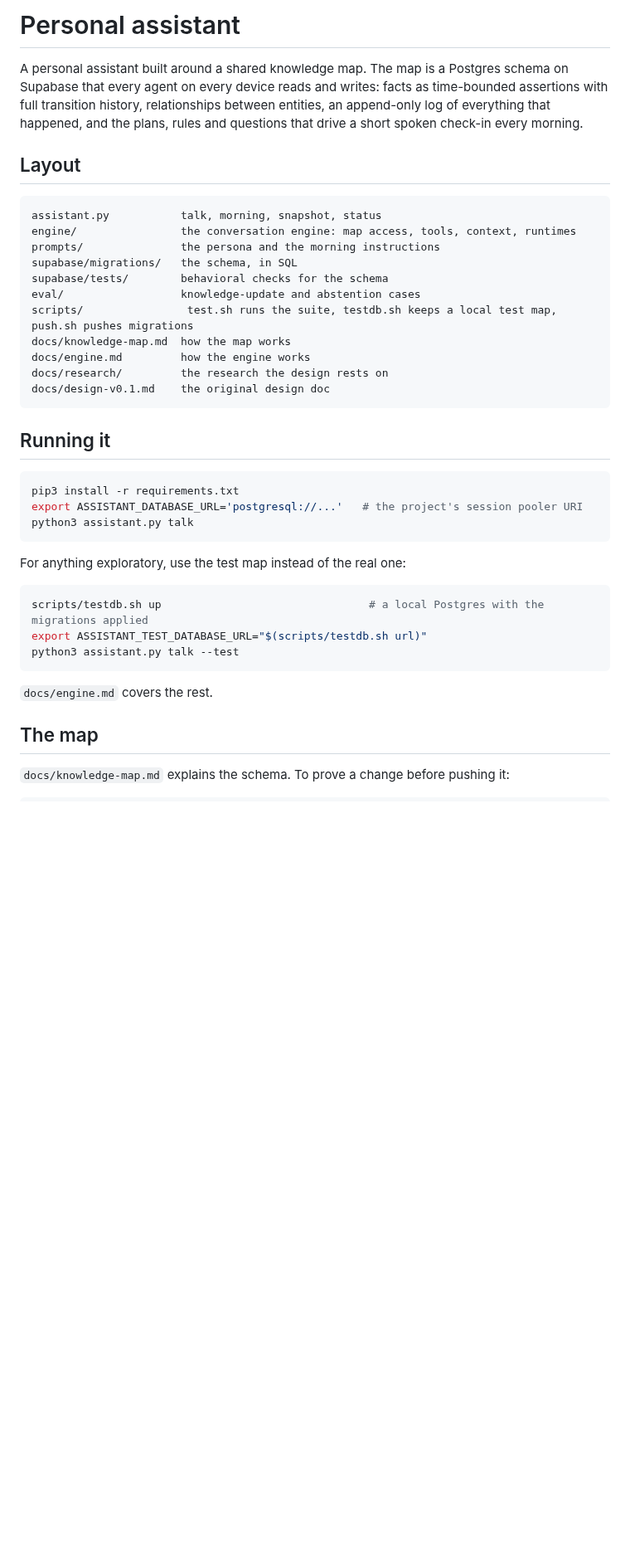
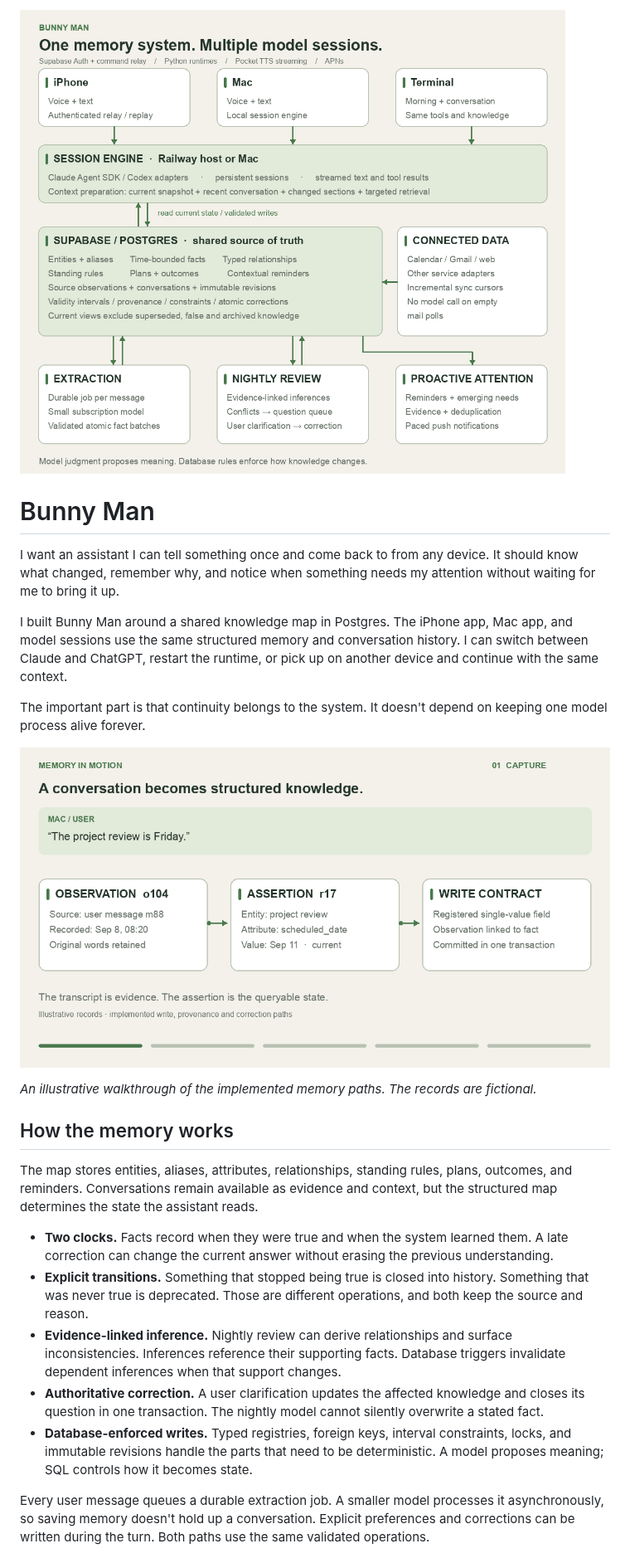
Before and after one commit to carterDWatts/personal_assistant, a Markdown page: README.md, the part around one of its changes. Shown at 83% size. GitHub-like rendering; pictures changed too: docs/assets/architecture.png (added), docs/assets/memory.gif (added); blank space fills up the shorter version.

Commit message:
Explain the shared memory architecture.

````diff
--- a/README.md
+++ b/README.md
@@ -1,42 +1,26 @@
-# Personal assistant
+![Bunny Man architecture](docs/assets/architecture.png)
 
-A personal assistant built around a shared knowledge map. The map is a Postgres schema on Supabase that every agent on every device reads and writes: facts as time-bounded assertions with full transition history, relationships between entities, an append-only log of everything that happened, and the plans, rules and questions that drive a short spoken check-in every morning.
+# Bunny Man
 
-## Layout
+I want an assistant I can tell something once and come back to from any device. It should know what changed, remember why, and notice when something needs my attention without waiting for me to bring it up.
 
-```
-assistant.py           talk, morning, snapshot, status
-engine/                the conversation engine: map access, tools, context, runtimes
-prompts/               the persona and the morning instructions
-supabase/migrations/   the schema, in SQL
-supabase/tests/        behavioral checks for the schema
-eval/                  knowledge-update and abstention cases
-scripts/                test.sh runs the suite, testdb.sh keeps a local test map, push.sh pushes migrations
-docs/knowledge-map.md  how the map works
-docs/engine.md         how the engine works
-docs/research/         the research the design rests on
-docs/design-v0.1.md    the original design doc
-```
+I built Bunny Man around a shared knowledge map in Postgres. The iPhone app, Mac app, and model sessions use the same structured memory and conversation history. I can switch between Claude and ChatGPT, restart the runtime, or pick up on another device and continue with the same context.
 
-## Running it
+The important part is that continuity belongs to the system. It doesn't depend on keeping one model process alive forever.
 
-```bash
-pip3 install -r requirements.txt
-export ASSISTANT_DATABASE_URL='postgresql://...'   # the project's session pooler URI
-python3 assistant.py talk
-```
+![A sourced fact is inferred from, revised, and retrieved by a fresh model session](docs/assets/memory.gif)
 
-For anything exploratory, use the test map instead of the real one:
+*An illustrative walkthrough of the implemented memory paths. The records are fictional.*
 
-```bash
-scripts/testdb.sh up                                # a local Postgres with the migrations applied
-export ASSISTANT_TEST_DATABASE_URL="$(scripts/testdb.sh url)"
-python3 assistant.py talk --test
-```
+## How the memory works
 
-`docs/engine.md` covers the rest.
+The map stores entities, aliases, attributes, relationships, standing rules, plans, outcomes, and reminders. Conversations remain available as evidence and context, but the structured map determines the state the assistant reads.
 
-## The map
+- **Two clocks.** Facts record when they were true and when the system learned them. A late correction can change the current answer without erasing the previous understanding.
+- **Explicit transitions.** Something that stopped being true is closed into history. Something that was never true is deprecated. Those are different operations, and both keep the source and reason.
+- **Evidence-linked inference.** Nightly review can derive relationships and surface inconsistencies. Inferences reference their supporting facts. Database triggers invalidate dependent inferences when that support changes.
+- **Authoritative correction.** A user clarification updates the affected knowledge and closes its question in one transaction. The nightly model cannot silently overwrite a stated fact.
+- **Database-enforced writes.** Typed registries, foreign keys, interval constraints, locks, and immutable revisions handle the parts that need to be deterministic. A model proposes meaning; SQL controls how it becomes state.
 
-`docs/knowledge-map.md` explains the schema. To prove a change before pushing it:
+Every user message queues a durable extraction job. A smaller model processes it asynchronously, so saving memory doesn't hold up a conversation. Explicit preferences and corrections can be written during the turn. Both paths use the same validated operations.
 
````
Also changed, not shown: other parts of README.md (+38 -38 lines), docs/knowledge-map.md (+1 -1 lines), 1 other file.
